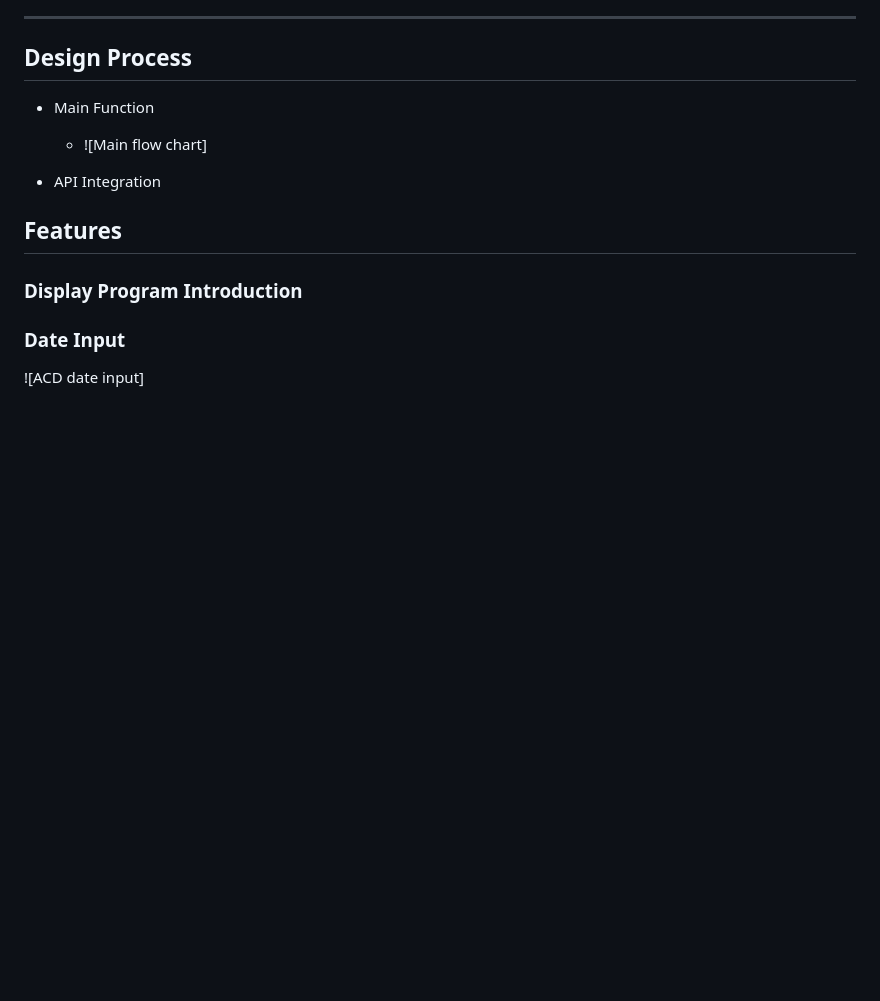
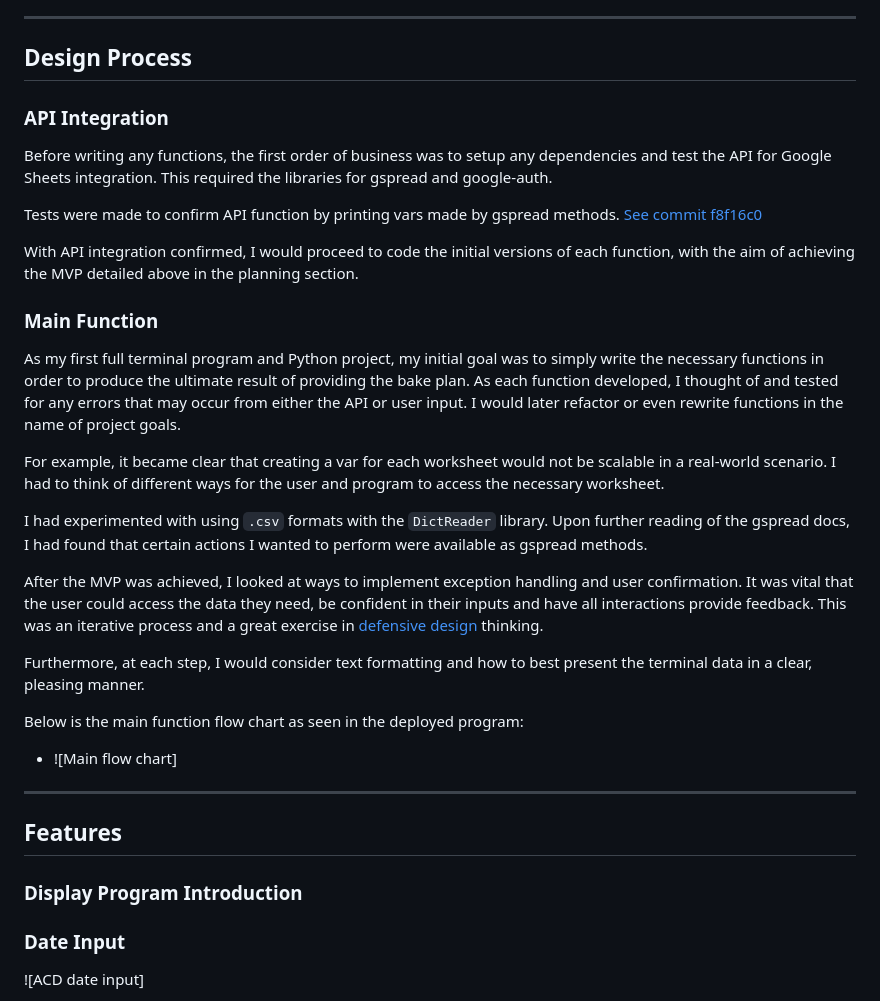
Before and after one commit to jts272/pp3-lidl-bake-mate, a Markdown page: README.md, the part around the change. Rendered like a GitHub page; blank space fills up the shorter version.

Commit message:
docs: add design process text content

```diff
--- a/README.md
+++ b/README.md
@@ -162,11 +162,49 @@ In the testing section, we will examine how these outcomes have been achieved.
 
 ## Design Process
 
-- Main Function
+### API Integration
+
+Before writing any functions, the first order of business was to setup any
+ dependencies and test the API for Google Sheets integration. This required
+ the libraries for gspread and google-auth.
+
+Tests were made to confirm API function by printing vars made by gspread
+ methods. [See commit f8f16c0](https://github.com/jts272/pp3-lidl-bake-mate/commit/f8f16c08f60e22d4d4479ed191d596766aec3081)
+
+With API integration confirmed, I would proceed to code the initial versions of
+ each function, with the aim of achieving the MVP detailed above in the planning
+ section.
+
+### Main Function
+
+As my first full terminal program and Python project, my initial goal was to
+ simply write the necessary functions in order to produce the ultimate result
+ of providing the bake plan. As each function developed, I thought of and tested
+ for any errors that may occur from either the API or user input. I would later
+ refactor or even rewrite functions in the name of project goals.
+
+For example, it became clear that creating a var for each worksheet would not be
+ scalable in a real-world scenario. I had to think of different ways for the
+ user and program to access the necessary worksheet.
+
+I had experimented with using `.csv` formats with the `DictReader` library.
+ Upon further reading of the gspread docs, I had found that certain actions I
+ wanted to perform were available as gspread methods.
+
+After the MVP was achieved, I looked at ways to implement exception handling and
+ user confirmation. It was vital that the user could access the data they need,
+ be confident in their inputs and have all interactions provide feedback. This
+ was an iterative process and a great exercise in
+ [defensive design](https://en.wikipedia.org/wiki/Defensive_design) thinking.
+
+Furthermore, at each step, I would consider text formatting and how to best
+ present the terminal data in a clear, pleasing manner.
+
+Below is the main function flow chart as seen in the deployed program:
 
   - ![Main flow chart]
 
-- API Integration
+---
 
 ## Features
 
```
